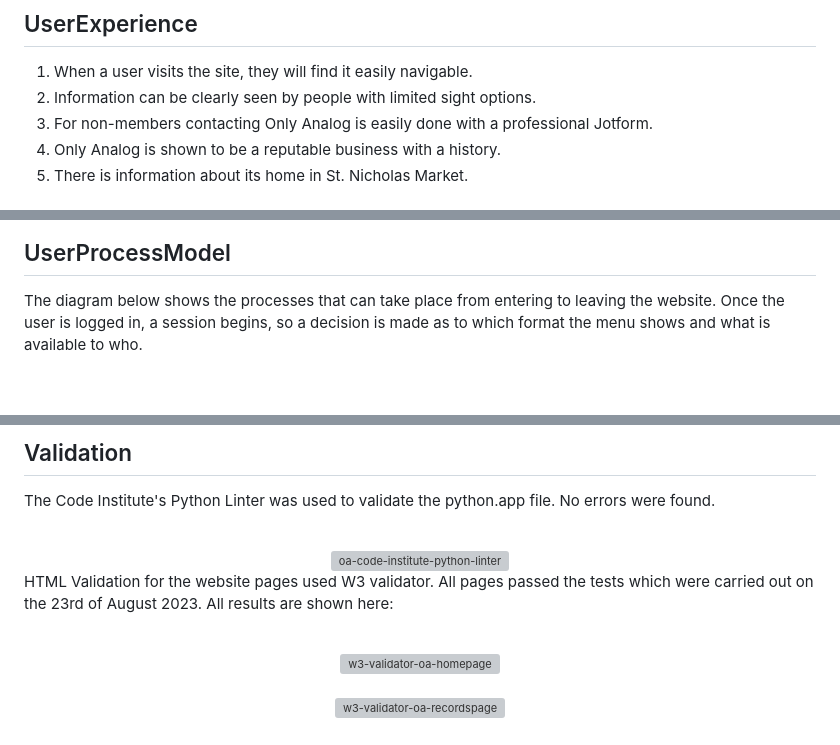
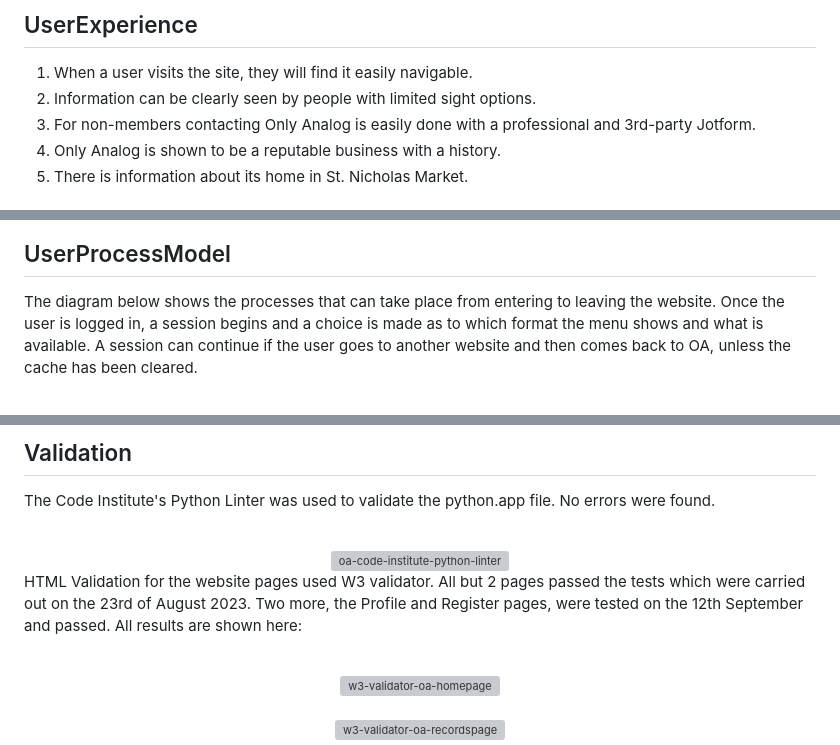
Before and after one commit to RichardJohnNowell/Only-Analog-secondhand-records-, a Markdown page: README.md, 3 parts joined by grey strips. Rendered like a GitHub page; grey boxes are pictures that could not be loaded.

```diff
--- a/README.md
+++ b/README.md
@@ -84,7 +84,7 @@ stall and maybe buy other items.</p>
     </li>
     <li> Information can be clearly seen by people with limited sight options.
     </li>
-    <li> For non-members contacting Only Analog is easily done with a professional Jotform.
+    <li> For non-members contacting Only Analog is easily done with a professional and 3rd-party Jotform.
     </li>
     <li> Only Analog is shown to be a reputable business with a history.
     </li>
@@ -135,6 +135,7 @@ stall and maybe buy other items.</p>
 ## UserProcessModel
   <!-- model showing user process -->
 <p>The diagram below shows the processes that can take place from entering to leaving the website. Once the user is logged in,
-a session begins, so a decision is made as to which format the menu shows and what is available to who.</p>
+a session begins and a choice is made as to which format the menu shows and what is available. A session can continue if
+the user goes to another website and then comes back to OA, unless the cache has been cleared.</p>
 <br>
 <div align="center">
@@ -504,7 +505,7 @@ by removing a leftover line of code from Render.</p>
          width="350" height="180" title="oa-code-institute-python-linter" id="oa-code-institute-python-linter" alt="oa-code-institute-python-linter">
     </a>
 </div>
-<p>HTML Validation for the website pages used W3 validator. All pages passed the tests which were carried out on the 23rd of August 2023. All results are shown here:</p>
+<p>HTML Validation for the website pages used W3 validator. All but 2 pages passed the tests which were carried out on the 23rd of August 2023. Two more, the Profile and Register pages, were tested on the 12th September and passed. All results are shown here:</p>
 <br>
   <!--- homepage --->
 <div align="center">
```
Also changed, not shown: other parts of README.md (+26 -10 lines).
